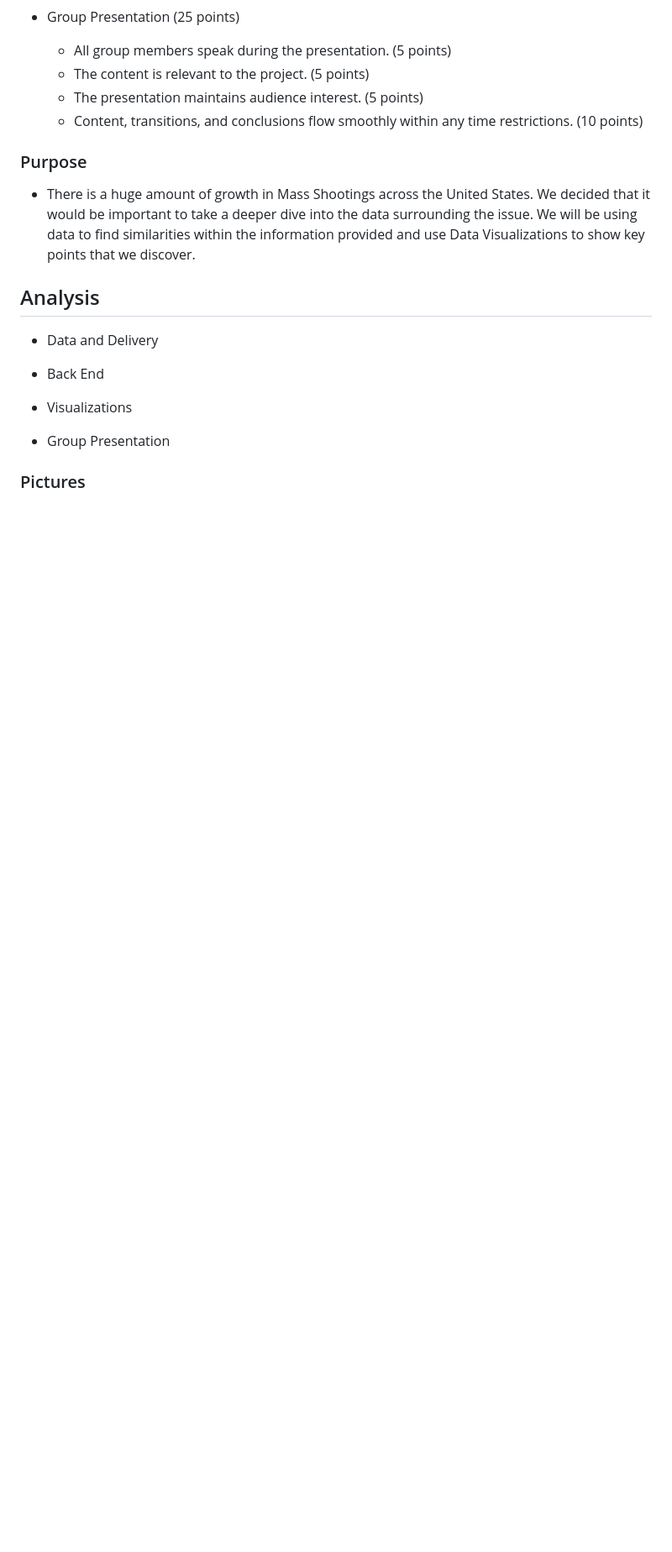
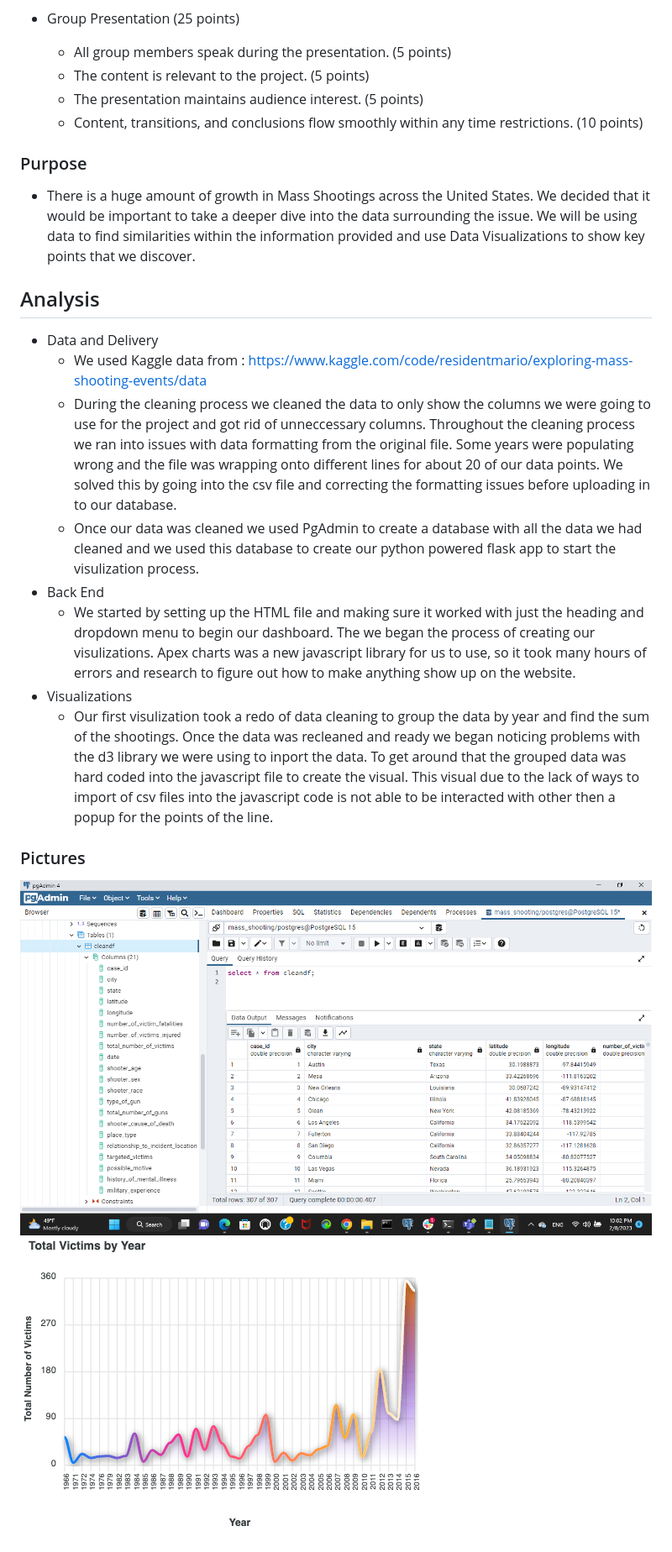
Before and after one commit to maproctor95/Mass-Shootings, a Markdown page: README.md, the part around the change. Shown: that part at 84% size. GitHub-like rendering; pictures changed too: Images/09xuvefo.png (added); blank space fills up the shorter version.

```diff
--- a/README.md
+++ b/README.md
@@ -32,11 +32,14 @@ Project_3_Group_4
 ## Analysis
 
 * Data and Delivery
-
+    * We used Kaggle data from : https://www.kaggle.com/code/residentmario/exploring-mass-shooting-events/data
+    * During the cleaning process we cleaned the data to only show the columns we were going to use for the project and got rid of unneccessary columns. Throughout the cleaning process we ran into issues with data formatting from the original file. Some years were populating wrong and the file was wrapping onto different lines for about 20 of our data points. We solved this by going into the csv file and correcting the formatting issues before uploading in to our database.
+    * Once our data was cleaned we used PgAdmin to create a database with all the data we had cleaned and we used this database to create our python powered flask app to start the visulization process.
 * Back End
-
+    * We started by setting up the HTML file and making sure it worked with just the heading and dropdown menu to begin our dashboard. The we began the process of creating our visulizations. Apex charts was a new javascript library for us to use, so it took many hours of errors and research to figure out how to make anything show up on the website.
 * Visualizations
-
-* Group Presentation
+    * Our first visulization took a redo of data cleaning to group the data by year and find the sum of the shootings. Once the data was recleaned and ready we began noticing problems with the d3 library we were using to inport the data. To get around that the grouped data was hard coded into the javascript file to create the visual. This visual due to the lack of ways to import of csv files into the javascript code is not able to be interacted with other then a popup for the points of the line.
 
 ### Pictures
+![1](Images/SQL_Database.png)
+![2](Images/09xuvefo.png)
```
Also changed, not shown: Images/SQL_Database.png (renamed from Images/SQL Database.png), 1 other file.
